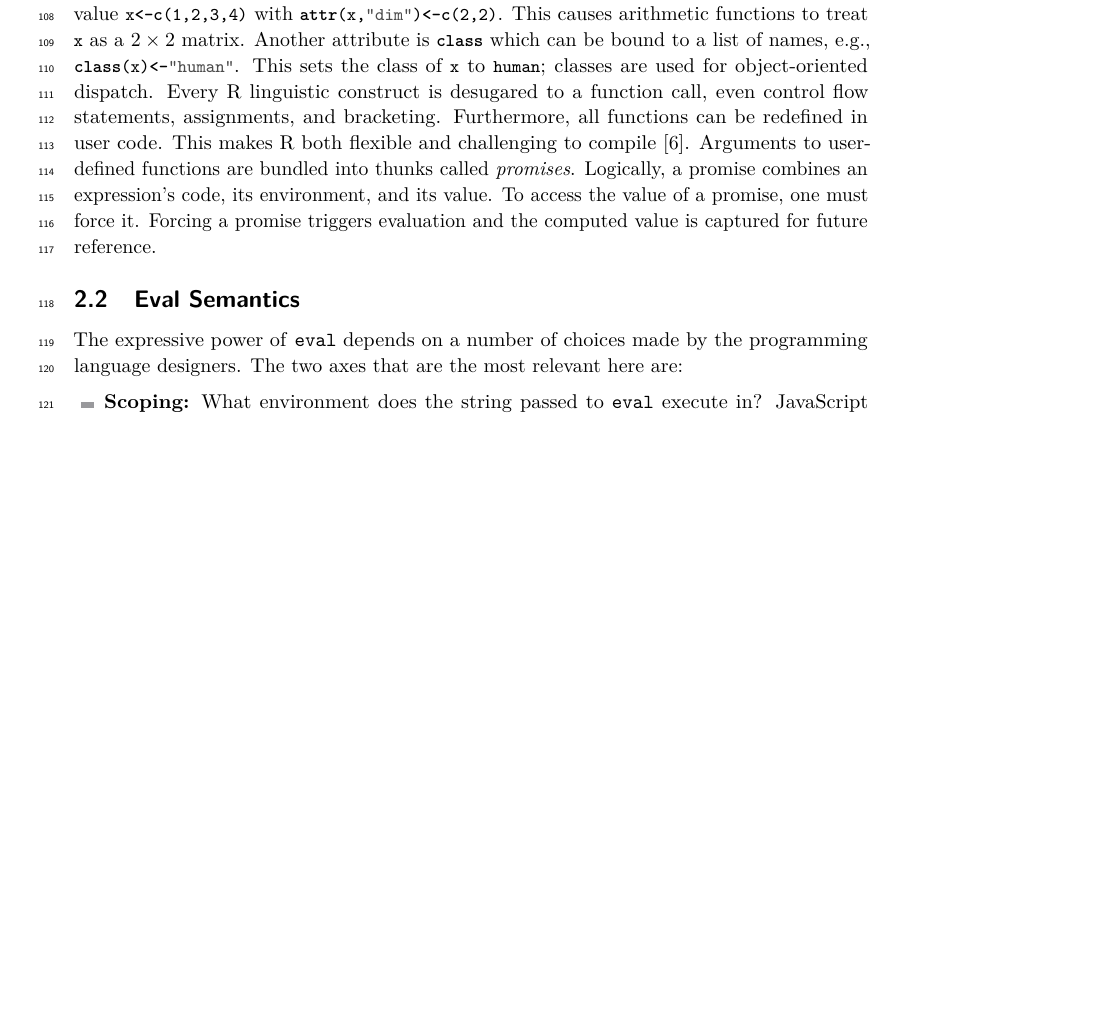
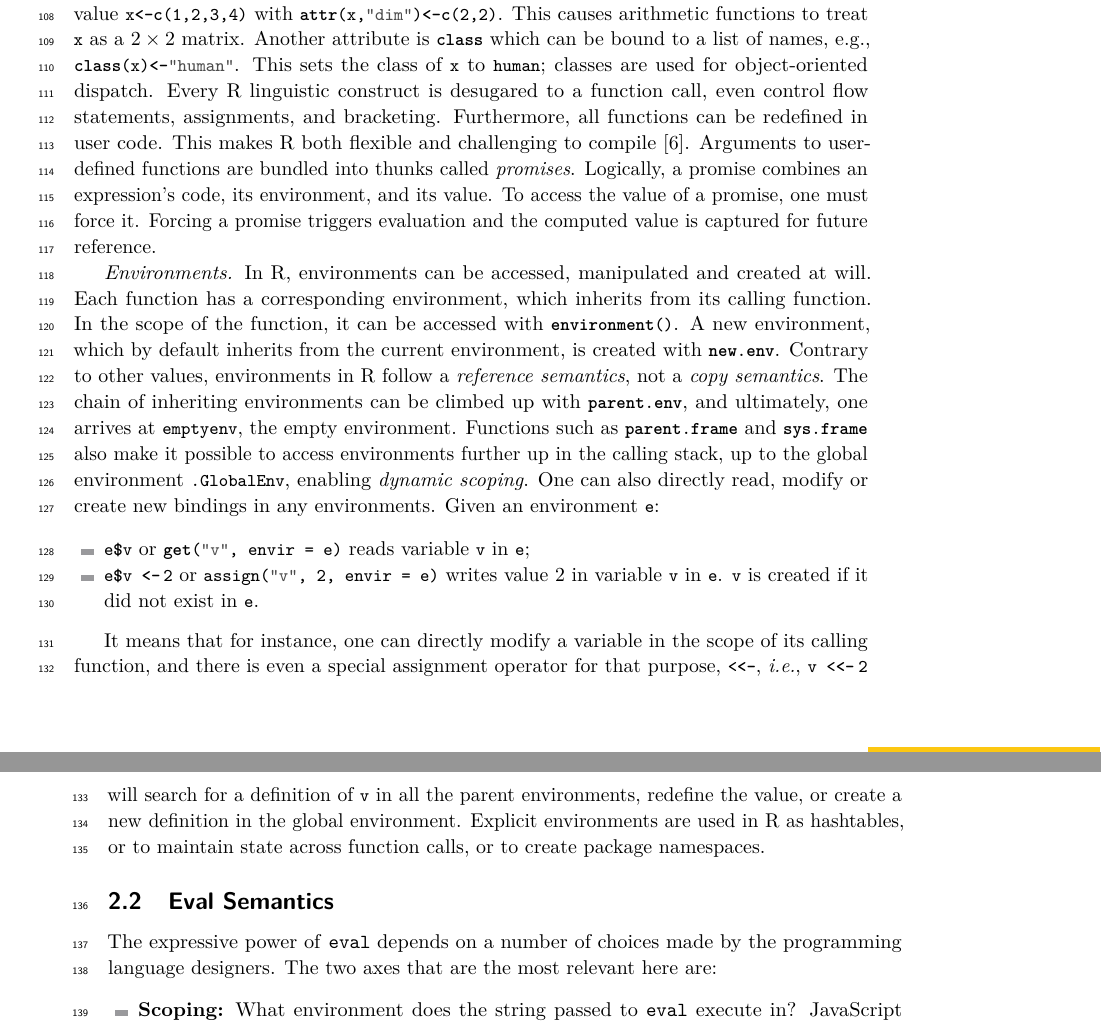
Before and after one commit to aviralg/revalstudy, a LaTeX paper (inst/paper/main.tex): part of page 3 of 20 before the commit and two parts of pages 3 and 4 of 20 after it, the two joined at a grey line, cut so that both start at the same text, the shorter picture padded with empty space. Compiled offline with pdfLaTeX.

Commit message:
Environments

```diff
--- a/inst/paper/main.tex
+++ b/inst/paper/main.tex
@@ -176,6 +176,17 @@ promise combines an expression's code, its environment, and its value.
 To access the value of a promise, one must force it. Forcing a promise
 triggers evaluation and the computed value is captured for future
 reference.
+
+\textit{Environments.} In R, environments can be accessed, manipulated and created at will. Each function has a corresponding environment, which inherits from its calling function. In the scope of the function, it can be accessed with \c{environment()}.  A new environment, which by default inherits from the current environment, is created with \c{new.env}. Contrary to other values, environments in R follow a \emph{reference semantics}, not a \emph{copy semantics}. The chain of inheriting environments can be climbed up with \c{parent.env}, and ultimately, one arrives at \c{emptyenv}, the empty environment. Functions such as \c{parent.frame} and \c{sys.frame} also make it possible to access environments further up in the calling stack, up to the global environment \c{.GlobalEnv}, enabling \emph{dynamic scoping}.
+One can also directly read, modify or create new bindings in any environments. Given an environment \c{e}:
+
+\begin{itemize}
+	\item  \c{e$v} or \c{get("v", envir = e)} reads variable \c{v} in \c{e};
+	\item \c{e$v <- 2} or \c{assign("v", 2, envir = e)} writes value 2 in variable \c{v} in \c{e}. \c{v} is created if it did not exist in \c{e}. %if argument inherits = TRUE, then if v exists in a parent environment, that binding is modified, instead of creating a new one
+\end{itemize}
+
+It means that for instance, one can directly modify a variable in the scope of its calling function, and there is even a special assignment operator for that purpose, \c{<<-}, \ie \c{v <<- 2} will search for a definition of \c{v} in all the parent environments, redefine the value, or create a new definition in the global environment.
+Explicit environments are used in R as hashtables, or to maintain state across function calls, or to create package namespaces.
 
 \subsection{Eval Semantics}
 
```
